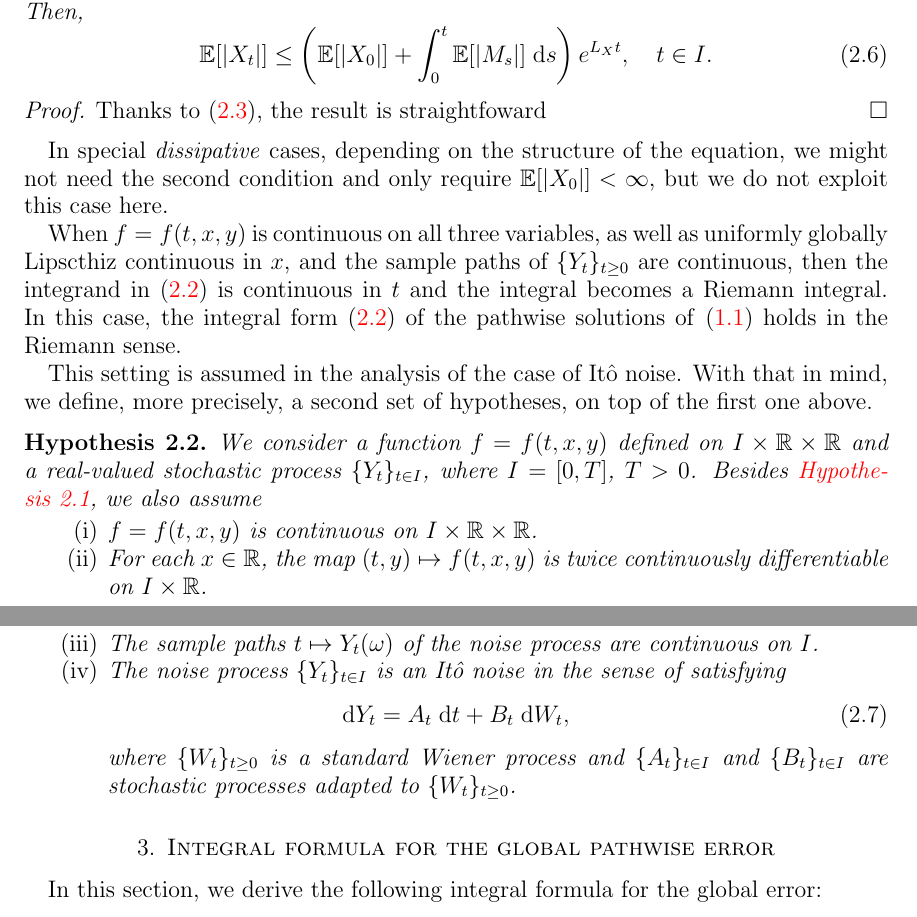
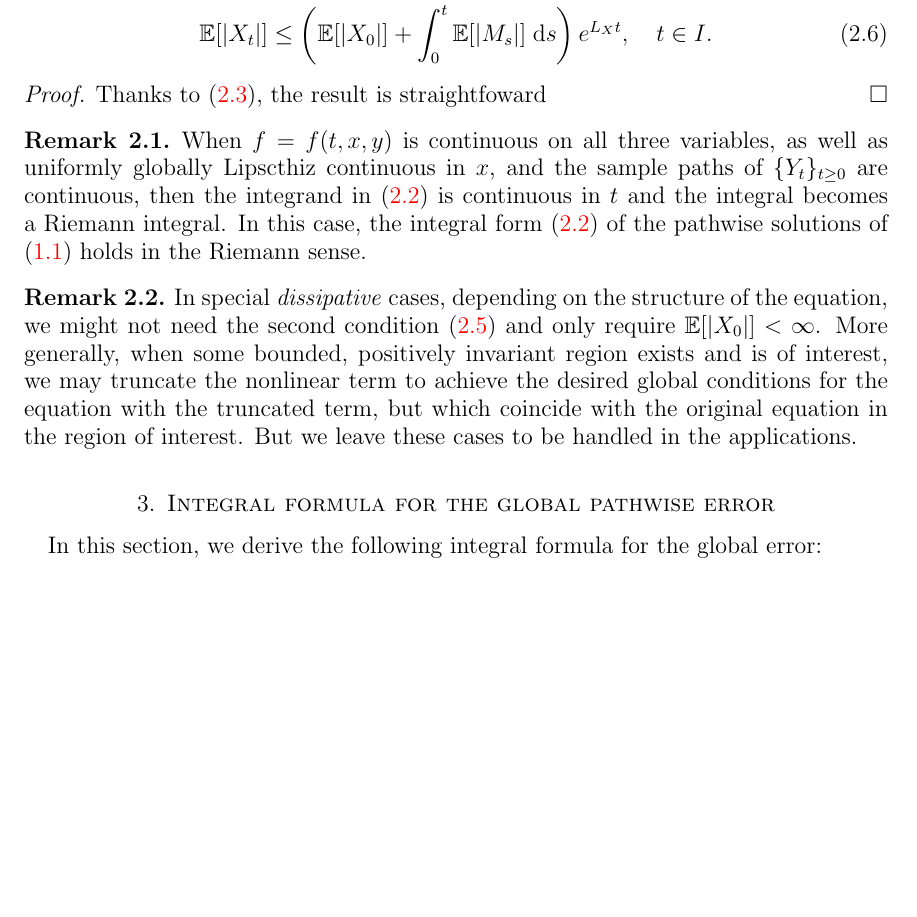
Before and after one commit to rmsrosa/rode_convergence_euler, a LaTeX paper (src/rode_conv_em.tex): two parts of pages 5 and 6 of 23 before the commit and part of page 5 of 23 after it, the two joined at a grey line, cut at the place of the change, the shorter picture padded with empty space. Compiled offline with pdfLaTeX.

Commit message:
clean up sec 2

```diff
--- a/src/rode_conv_em.tex
+++ b/src/rode_conv_em.tex
@@ -356,26 +354,13 @@ For the strong convergence of the Euler-Maruyama approximation, we also need to
     Thanks to \eqref{XtboundLXMt}, the result is straightfoward
 \end{proof}
 
-In special \emph{dissipative} cases, depending on the structure of the equation, we might not need the second condition and only require $\mathbb{E}[|X_0|] < \infty$, but we do not exploit this case here.
+\begin{rmk}
+    When $f=f(t, x, y)$ is continuous on all three variables, as well as uniformly globally Lipscthiz continuous in $x$, and the sample paths of $\{Y_t\}_{t\geq 0}$ are continuous, then the integrand in \eqref{integralrodeform} is continuous in $t$ and the integral becomes a Riemann integral. In this case, the integral form \eqref{integralrodeform} of the pathwise solutions of \eqref{rodeeq} holds in the Riemann sense.
+\end{rmk}
 
-When $f=f(t, x, y)$ is continuous on all three variables, as well as uniformly globally Lipscthiz continuous in $x$, and the sample paths of $\{Y_t\}_{t\geq 0}$ are continuous, then the integrand in \eqref{integralrodeform} is continuous in $t$ and the integral becomes a Riemann integral. In this case, the integral form \eqref{integralrodeform} of the pathwise solutions of \eqref{rodeeq} holds in the Riemann sense.
-
-This setting is assumed in the analysis of the case of It\^o noise. With that in mind, we define, more precisely, a second set of hypotheses, on top of the first one above.
-
-\begin{stdhyp}
-    \label{standinghypotheses2}
-    We consider a function $f=f(t, x, y)$ defined on $I\times \mathbb{R}\times\mathbb{R}$ and a real-valued stochastic process $\{Y_t\}_{t\in I}$, where $I=[0, T]$, $T > 0$. Besides \cref{standinghypotheses1}, we also assume
-    \begin{enumerate}
-        \item $f = f(t, x, y)$ is continuous on $I\times \mathbb{R}\times \mathbb{R}$.
-        \item For each $x\in \mathbb{R}$, the map $(t, y) \mapsto f(t, x, y)$ is twice continuously differentiable on $I\times \mathbb{R}$.
-        \item The sample paths $t\mapsto Y_t(\omega)$ of the noise process are continuous on $I$.
-        \item The noise process $\{Y_t\}_{t\in I}$ is an It\^o noise in the sense of satisfying
-        \begin{equation}
-            \mathrm{d}Y_t = A_t\;\mathrm{d}t + B_t\;\mathrm{d}W_t,
-        \end{equation}
-        where $\{W_t\}_{t\geq 0}$ is a standard Wiener process and $\{A_t\}_{t\in I}$ and $\{B_t\}_{t\in I}$ are stochastic processes adapted to $\{W_t\}_{t\geq 0}$.
-    \end{enumerate}
-\end{stdhyp}
+\begin{rmk}
+    In special \emph{dissipative} cases, depending on the structure of the equation, we might not need the second condition \eqref{EMtstrongbound} and only require $\mathbb{E}[|X_0|] < \infty$. More generally, when some bounded, positively invariant region exists and is of interest, we may truncate the nonlinear term to achieve the desired global conditions for the equation with the truncated term, but which coincide with the original equation in the region of interest. But we leave these cases to be handled in the applications.
+\end{rmk}
 
 \section{Integral formula for the global pathwise error}
 
```
Also changed, not shown: src/rode_conv_em.pdf, src/rode_conv_em.tex (12 more changed lines).
